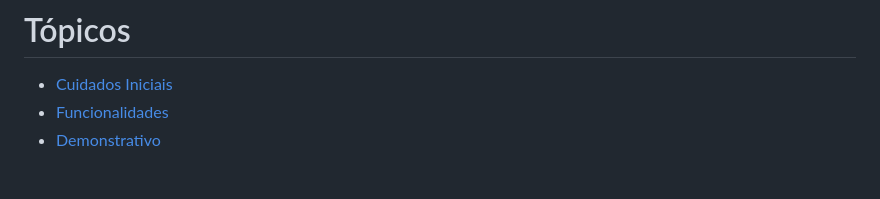
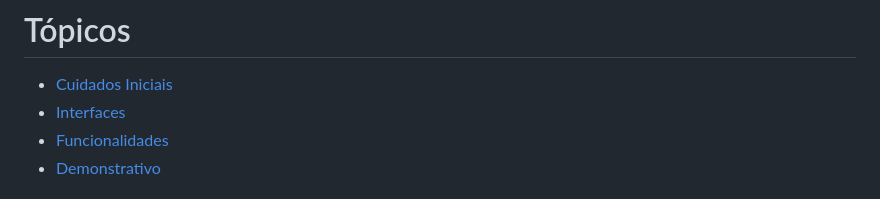
Before and after one commit to Sigbel/booking-manager, a Markdown page: README.md, the part around the change. Rendered like a GitHub page.

Commit message:
[Henrique] - Âncora para Interfaces adicionada ao README

```diff
--- a/README.md
+++ b/README.md
@@ -24,6 +24,7 @@
 # Tópicos
 
 - [Cuidados Iniciais](#cuidados-iniciais)
+- [Interfaces](#interfaces)
 - [Funcionalidades](#funcionalidades)
 - [Demonstrativo](#demonstrativo)
 
```
